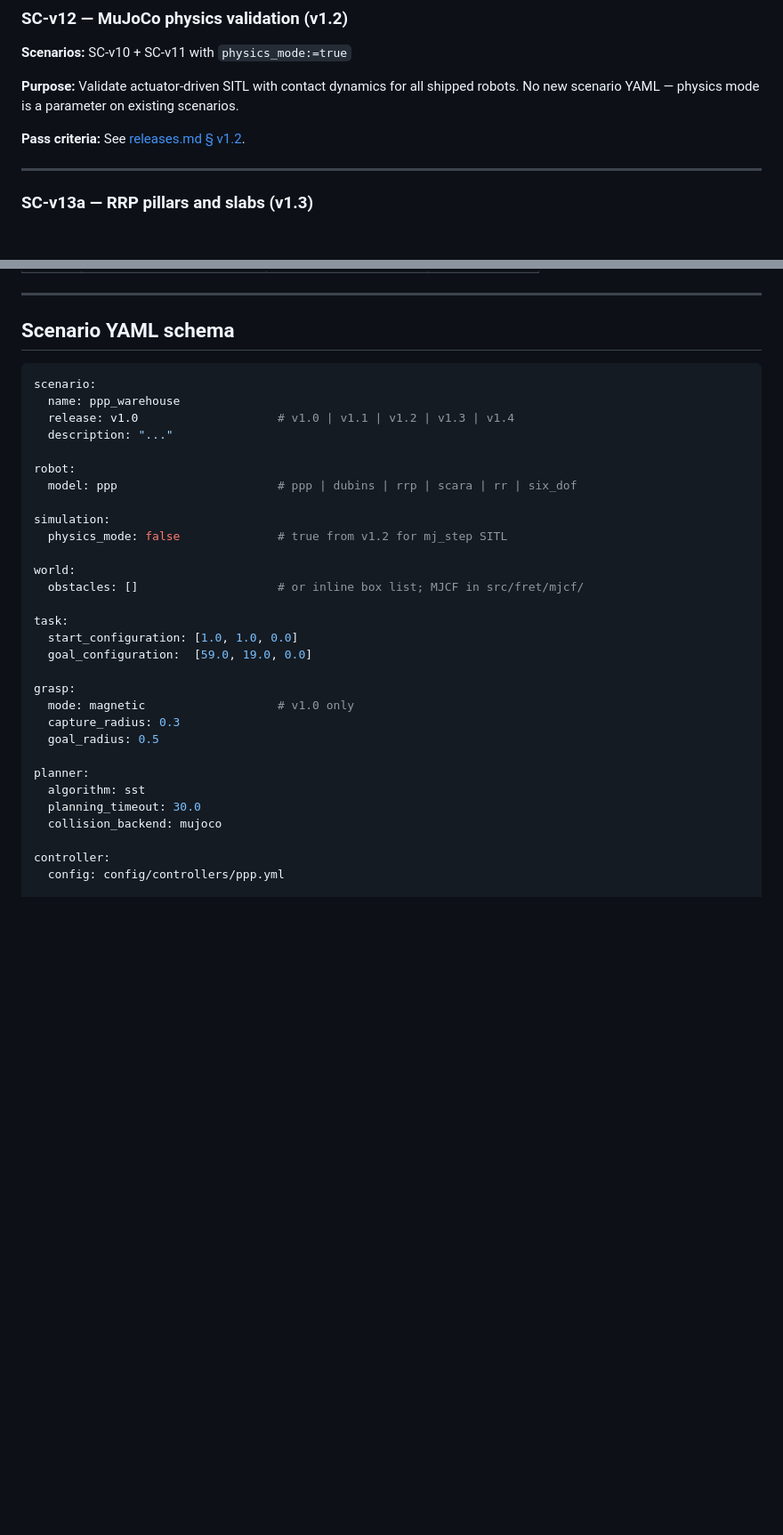
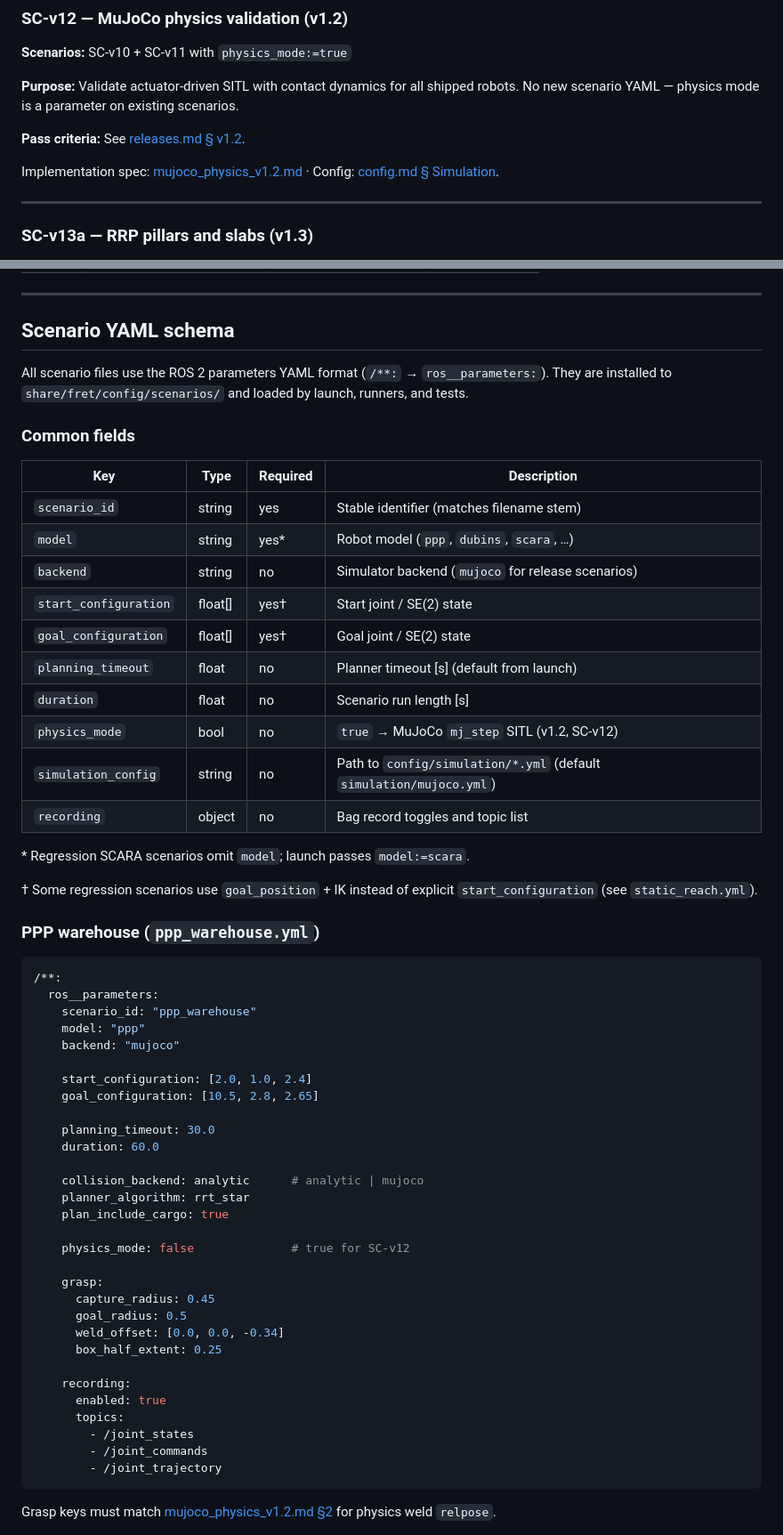
Before and after one commit to alexandrelheinen/fret, a Markdown page: docs/scenarios.md, 2 parts joined by grey strips. Shown at 89% size. Rendered like a GitHub page; blank space fills up the shorter version.

````diff
--- a/docs/scenarios.md
+++ b/docs/scenarios.md
@@ -69,6 +69,9 @@ robots. No new scenario YAML — physics mode is a parameter on existing scenari
 
 **Pass criteria:** See [releases.md § v1.2](releases.md#v12--mujoco-physics-sitl).
 
+Implementation spec: [mujoco_physics_v1.2.md](mujoco_physics_v1.2.md) ·
+Config: [config.md § Simulation](config.md#simulation-physics-v12).
+
 ---
 
 ### SC-v13a — RRP pillars and slabs (v1.3)
@@ -120,35 +123,65 @@ until v1.3.
 
 ## Scenario YAML schema
 
+All scenario files use the ROS 2 parameters YAML format (`/**:` →
+`ros__parameters:`). They are installed to `share/fret/config/scenarios/` and
+loaded by launch, runners, and tests.
+
+### Common fields
+
+| Key | Type | Required | Description |
+| --- | --- | --- | --- |
+| `scenario_id` | string | yes | Stable identifier (matches filename stem) |
+| `model` | string | yes* | Robot model (`ppp`, `dubins`, `scara`, …) |
+| `backend` | string | no | Simulator backend (`mujoco` for release scenarios) |
+| `start_configuration` | float[] | yes† | Start joint / SE(2) state |
+| `goal_configuration` | float[] | yes† | Goal joint / SE(2) state |
+| `planning_timeout` | float | no | Planner timeout [s] (default from launch) |
+| `duration` | float | no | Scenario run length [s] |
+| `physics_mode` | bool | no | `true` → MuJoCo `mj_step` SITL (v1.2, SC-v12) |
+| `simulation_config` | string | no | Path to `config/simulation/*.yml` (default `simulation/mujoco.yml`) |
+| `recording` | object | no | Bag record toggles and topic list |
+
+\* Regression SCARA scenarios omit `model`; launch passes `model:=scara`.
+
+† Some regression scenarios use `goal_position` + IK instead of explicit
+`start_configuration` (see `static_reach.yml`).
+
+### PPP warehouse (`ppp_warehouse.yml`)
+
 ```yaml
-scenario:
-  name: ppp_warehouse
-  release: v1.0                    # v1.0 | v1.1 | v1.2 | v1.3 | v1.4
-  description: "..."
+/**:
+  ros__parameters:
+    scenario_id: "ppp_warehouse"
+    model: "ppp"
+    backend: "mujoco"
 
-robot:
-  model: ppp                       # ppp | dubins | rrp | scara | rr | six_dof
+    start_configuration: [2.0, 1.0, 2.4]
+    goal_configuration: [10.5, 2.8, 2.65]
 
-simulation:
-  physics_mode: false              # true from v1.2 for mj_step SITL
+    planning_timeout: 30.0
+    duration: 60.0
 
-world:
-  obstacles: []                    # or inline box list; MJCF in src/fret/mjcf/
+    collision_backend: analytic      # analytic | mujoco
+    planner_algorithm: rrt_star
+    plan_include_cargo: true
 
-task:
-  start_configuration: [1.0, 1.0, 0.0]
-  goal_configuration:  [59.0, 19.0, 0.0]
+    physics_mode: false              # true for SC-v12
 
-grasp:
-  mode: magnetic                   # v1.0 only
-  capture_radius: 0.3
-  goal_radius: 0.5
+    grasp:
+      capture_radius: 0.45
+      goal_radius: 0.5
+      weld_offset: [0.0, 0.0, -0.34]
+      box_half_extent: 0.25
 
-planner:
-  algorithm: sst
-  planning_timeout: 30.0
-  collision_backend: mujoco
+    recording:
+      enabled: true
+      topics:
+        - /joint_states
+        - /joint_commands
+        - /joint_trajectory
+```
 
-controller:
-  config: config/controllers/ppp.yml
+Grasp keys must match [mujoco_physics_v1.2.md §2](mujoco_physics_v1.2.md#2-cargo-weld-physics-ppp)
+for physics weld `relpose`.
 
````
Also changed, not shown: other parts of docs/scenarios.md (+68 -4 lines), README.md (+2 -0 lines).
